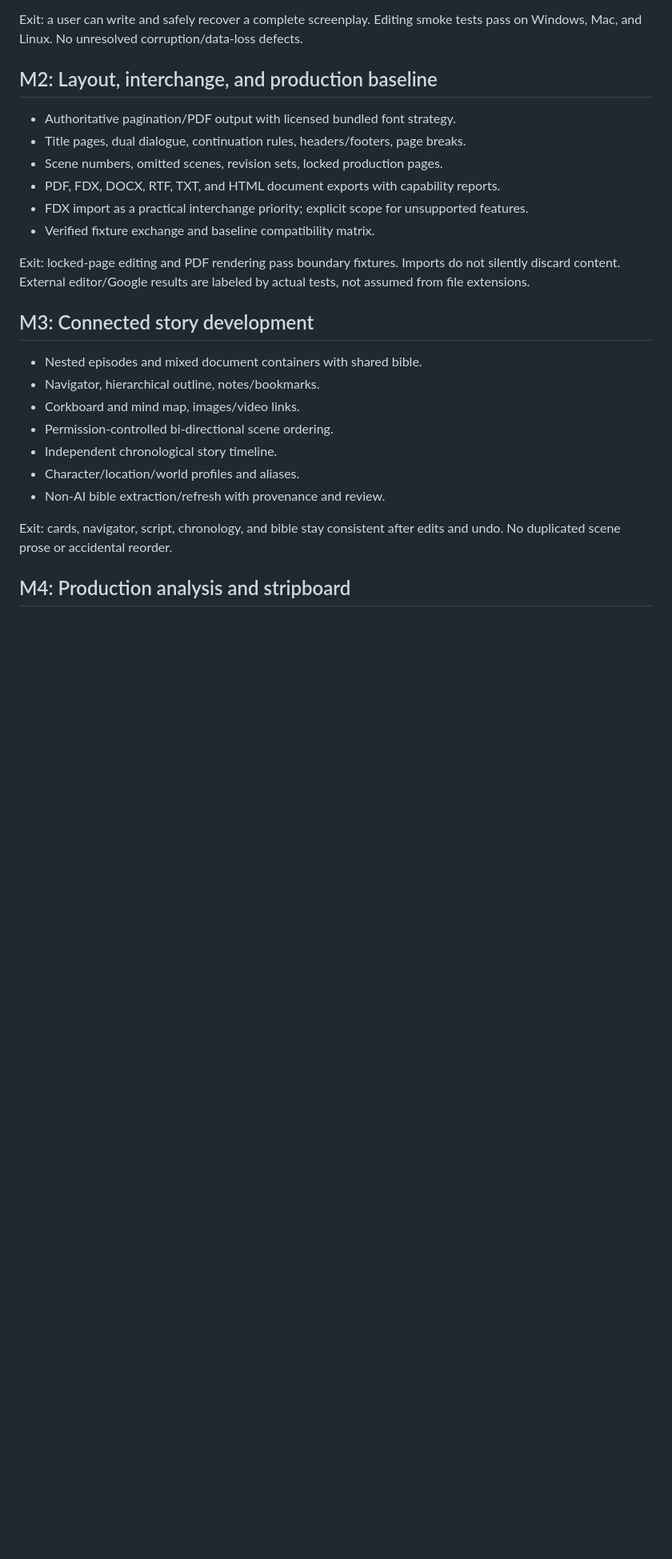
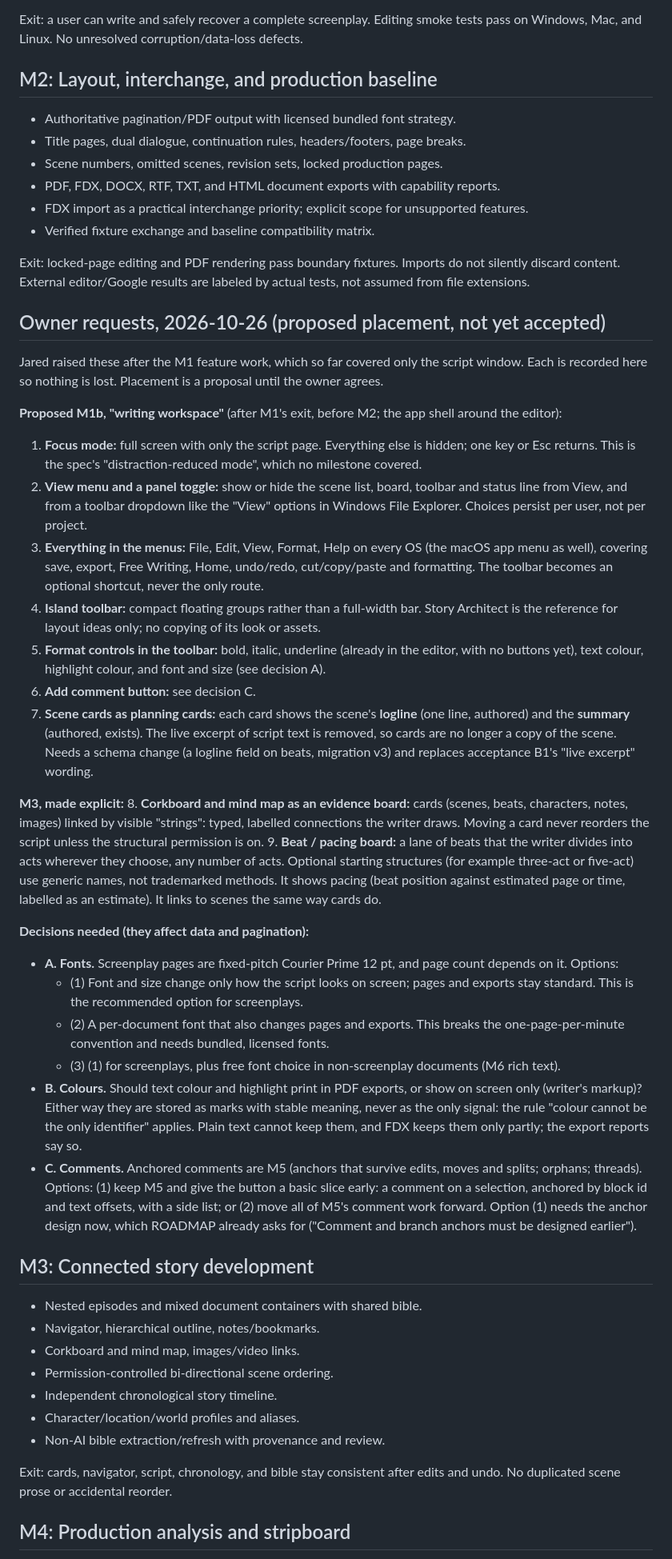
Before and after one commit to electrichobo/cirthscribe, a Markdown page: docs/ROADMAP.md, the part around the change. Shown at 80% size. Rendered like a GitHub page; blank space fills up the shorter version.

Commit message:
Roadmap: record owner requests (focus mode, View toggles, full menus, island toolbar, formatting, comments, logline cards, evidence board, pacing board)
Proposed placement (M1b writing workspace; M3 boards) and three open decisions: fonts, colours, comments.

Co-Authored-By: Claude Opus 5.5 <noreply@anthropic.com>

```diff
--- a/docs/ROADMAP.md
+++ b/docs/ROADMAP.md
@@ -40,6 +40,31 @@ Exit: a user can write and safely recover a complete screenplay. Editing smoke t
 - Verified fixture exchange and baseline compatibility matrix.
 
 Exit: locked-page editing and PDF rendering pass boundary fixtures. Imports do not silently discard content. External editor/Google results are labeled by actual tests, not assumed from file extensions.
+
+## Owner requests, 2026-10-26 (proposed placement, not yet accepted)
+
+Jared raised these after the M1 feature work, which so far covered only the script window. Each is recorded here so nothing is lost. Placement is a proposal until the owner agrees.
+
+**Proposed M1b, "writing workspace"** (after M1's exit, before M2; the app shell around the editor):
+1. **Focus mode:** full screen with only the script page. Everything else is hidden; one key or Esc returns. This is the spec's "distraction-reduced mode", which no milestone covered.
+2. **View menu and a panel toggle:** show or hide the scene list, board, toolbar and status line from View, and from a toolbar dropdown like the "View" options in Windows File Explorer. Choices persist per user, not per project.
+3. **Everything in the menus:** File, Edit, View, Format, Help on every OS (the macOS app menu as well), covering save, export, Free Writing, Home, undo/redo, cut/copy/paste and formatting. The toolbar becomes an optional shortcut, never the only route.
+4. **Island toolbar:** compact floating groups rather than a full-width bar. Story Architect is the reference for layout ideas only; no copying of its look or assets.
+5. **Format controls in the toolbar:** bold, italic, underline (already in the editor, with no buttons yet), text colour, highlight colour, and font and size (see decision A).
+6. **Add comment button:** see decision C.
+7. **Scene cards as planning cards:** each card shows the scene's **logline** (one line, authored) and the **summary** (authored, exists). The live excerpt of script text is removed, so cards are no longer a copy of the scene. Needs a schema change (a logline field on beats, migration v3) and replaces acceptance B1's "live excerpt" wording.
+
+**M3, made explicit:**
+8. **Corkboard and mind map as an evidence board:** cards (scenes, beats, characters, notes, images) linked by visible "strings": typed, labelled connections the writer draws. Moving a card never reorders the script unless the structural permission is on.
+9. **Beat / pacing board:** a lane of beats that the writer divides into acts wherever they choose, any number of acts. Optional starting structures (for example three-act or five-act) use generic names, not trademarked methods. It shows pacing (beat position against estimated page or time, labelled as an estimate). It links to scenes the same way cards do.
+
+**Decisions needed (they affect data and pagination):**
+- **A. Fonts.** Screenplay pages are fixed-pitch Courier Prime 12 pt, and page count depends on it. Options:
+  - (1) Font and size change only how the script looks on screen; pages and exports stay standard. This is the recommended option for screenplays.
+  - (2) A per-document font that also changes pages and exports. This breaks the one-page-per-minute convention and needs bundled, licensed fonts.
+  - (3) (1) for screenplays, plus free font choice in non-screenplay documents (M6 rich text).
+- **B. Colours.** Should text colour and highlight print in PDF exports, or show on screen only (writer's markup)? Either way they are stored as marks with stable meaning, never as the only signal: the rule "colour cannot be the only identifier" applies. Plain text cannot keep them, and FDX keeps them only partly; the export reports say so.
+- **C. Comments.** Anchored comments are M5 (anchors that survive edits, moves and splits; orphans; threads). Options: (1) keep M5 and give the button a basic slice early: a comment on a selection, anchored by block id and text offsets, with a side list; or (2) move all of M5's comment work forward. Option (1) needs the anchor design now, which ROADMAP already asks for ("Comment and branch anchors must be designed earlier").
 
 ## M3: Connected story development
 
```
